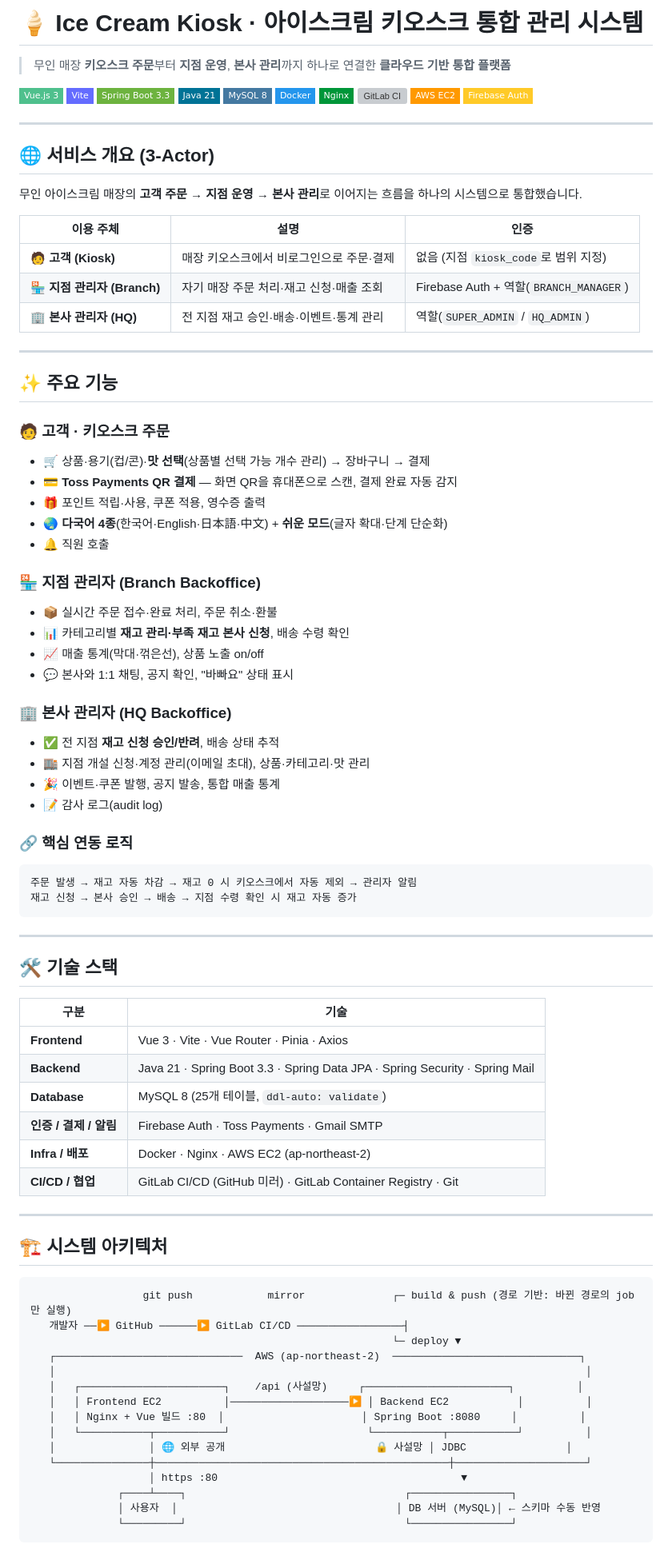
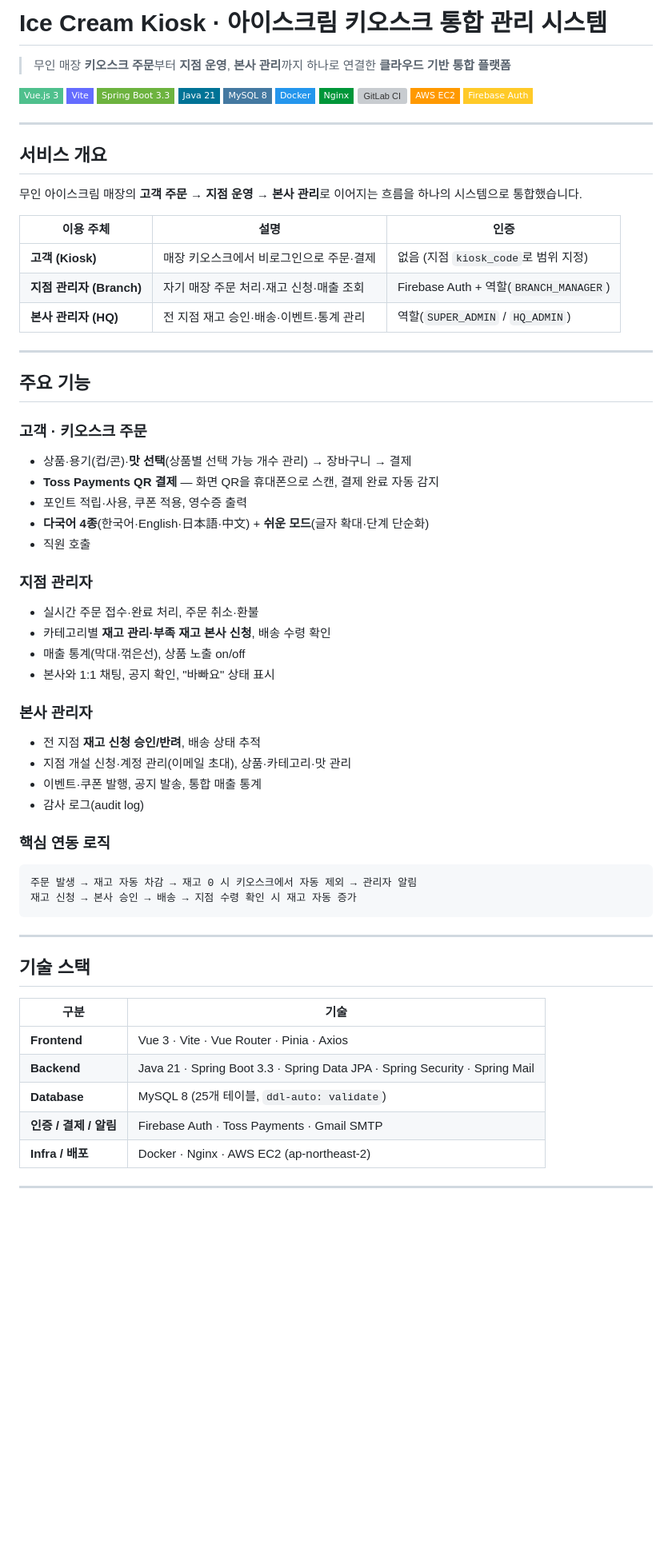
Before and after one commit to warning1210/kiosk, a Markdown page: README.md, the part around one of its changes. Shown at 80% size. Rendered like a GitHub page; badges without logos; blank space fills up the shorter version; grey boxes are pictures that could not be loaded.

````diff
--- a/README.md
+++ b/README.md
@@ -1,4 +1,4 @@
-# 🍦 Ice Cream Kiosk · 아이스크림 키오스크 통합 관리 시스템
+# Ice Cream Kiosk · 아이스크림 키오스크 통합 관리 시스템
 
 > 무인 매장 **키오스크 주문**부터 **지점 운영**, **본사 관리**까지 하나로 연결한 **클라우드 기반 통합 플랫폼**
 
@@ -15,40 +15,40 @@
 
 ---
 
-## 🌐 서비스 개요 (3-Actor)
+## 서비스 개요
 
 무인 아이스크림 매장의 **고객 주문 → 지점 운영 → 본사 관리**로 이어지는 흐름을 하나의 시스템으로 통합했습니다.
 
 | 이용 주체 | 설명 | 인증 |
 | --- | --- | --- |
-| 🧑 **고객 (Kiosk)** | 매장 키오스크에서 비로그인으로 주문·결제 | 없음 (지점 `kiosk_code`로 범위 지정) |
-| 🏪 **지점 관리자 (Branch)** | 자기 매장 주문 처리·재고 신청·매출 조회 | Firebase Auth + 역할(`BRANCH_MANAGER`) |
-| 🏢 **본사 관리자 (HQ)** | 전 지점 재고 승인·배송·이벤트·통계 관리 | 역할(`SUPER_ADMIN` / `HQ_ADMIN`) |
+| **고객 (Kiosk)** | 매장 키오스크에서 비로그인으로 주문·결제 | 없음 (지점 `kiosk_code`로 범위 지정) |
+| **지점 관리자 (Branch)** | 자기 매장 주문 처리·재고 신청·매출 조회 | Firebase Auth + 역할(`BRANCH_MANAGER`) |
+| **본사 관리자 (HQ)** | 전 지점 재고 승인·배송·이벤트·통계 관리 | 역할(`SUPER_ADMIN` / `HQ_ADMIN`) |
 
 ---
 
-## ✨ 주요 기능
+## 주요 기능
 
-### 🧑 고객 · 키오스크 주문
-- 🛒 상품·용기(컵/콘)·**맛 선택**(상품별 선택 가능 개수 관리) → 장바구니 → 결제
-- 💳 **Toss Payments QR 결제** — 화면 QR을 휴대폰으로 스캔, 결제 완료 자동 감지
-- 🎁 포인트 적립·사용, 쿠폰 적용, 영수증 출력
-- 🌏 **다국어 4종**(한국어·English·日本語·中文) + **쉬운 모드**(글자 확대·단계 단순화)
-- 🔔 직원 호출
+### 고객 · 키오스크 주문
+- 상품·용기(컵/콘)·**맛 선택**(상품별 선택 가능 개수 관리) → 장바구니 → 결제
+- **Toss Payments QR 결제** — 화면 QR을 휴대폰으로 스캔, 결제 완료 자동 감지
+- 포인트 적립·사용, 쿠폰 적용, 영수증 출력
+- **다국어 4종**(한국어·English·日本語·中文) + **쉬운 모드**(글자 확대·단계 단순화)
+- 직원 호출
 
-### 🏪 지점 관리자 (Branch Backoffice)
-- 📦 실시간 주문 접수·완료 처리, 주문 취소·환불
-- 📊 카테고리별 **재고 관리·부족 재고 본사 신청**, 배송 수령 확인
-- 📈 매출 통계(막대·꺾은선), 상품 노출 on/off
-- 💬 본사와 1:1 채팅, 공지 확인, "바빠요" 상태 표시
+### 지점 관리자
+- 실시간 주문 접수·완료 처리, 주문 취소·환불
+- 카테고리별 **재고 관리·부족 재고 본사 신청**, 배송 수령 확인
+- 매출 통계(막대·꺾은선), 상품 노출 on/off
+- 본사와 1:1 채팅, 공지 확인, "바빠요" 상태 표시
 
-### 🏢 본사 관리자 (HQ Backoffice)
-- ✅ 전 지점 **재고 신청 승인/반려**, 배송 상태 추적
-- 🏬 지점 개설 신청·계정 관리(이메일 초대), 상품·카테고리·맛 관리
-- 🎉 이벤트·쿠폰 발행, 공지 발송, 통합 매출 통계
-- 📝 감사 로그(audit log)
+### 본사 관리자
+- 전 지점 **재고 신청 승인/반려**, 배송 상태 추적
+- 지점 개설 신청·계정 관리(이메일 초대), 상품·카테고리·맛 관리
+- 이벤트·쿠폰 발행, 공지 발송, 통합 매출 통계
+- 감사 로그(audit log)
 
-### 🔗 핵심 연동 로직
+### 핵심 연동 로직
 ```
 주문 발생 → 재고 자동 차감 → 재고 0 시 키오스크에서 자동 제외 → 관리자 알림
 재고 신청 → 본사 승인 → 배송 → 지점 수령 확인 시 재고 자동 증가
@@ -56,7 +56,7 @@
 
 ---
 
-## 🛠️ 기술 스택
+## 기술 스택
 
 | 구분 | 기술 |
 | --- | --- |
@@ -65,27 +65,6 @@
 | **Database** | MySQL 8 (25개 테이블, `ddl-auto: validate`) |
 | **인증 / 결제 / 알림** | Firebase Auth · Toss Payments · Gmail SMTP |
 | **Infra / 배포** | Docker · Nginx · AWS EC2 (ap-northeast-2) |
-| **CI/CD / 협업** | GitLab CI/CD (GitHub 미러) · GitLab Container Registry · Git |
 
 ---
 
-## 🏗️ 시스템 아키텍처
-
-```
-                  git push            mirror              ┌─ build & push (경로 기반: 바뀐 경로의 job만 실행)
-   개발자 ──▶ GitHub ──────▶ GitLab CI/CD ─────────────────┤
-                                                          └─ deploy ▼
-   ┌──────────────────────────────  AWS (ap-northeast-2)  ──────────────────────────────┐
-   │                                                                                     │
-   │   ┌───────────────────────┐    /api (사설망)     ┌───────────────────────┐          │
-   │   │ Frontend EC2          │───────────────────▶ │ Backend EC2           │          │
-   │   │ Nginx + Vue 빌드 :80  │                      │ Spring Boot :8080     │          │
-   │   └───────────┬───────────┘                      └───────────┬───────────┘          │
-   │               │ 🌐 외부 공개                        🔒 사설망 │ JDBC                │
-   └───────────────┼───────────────────────────────────────────────┼─────────────────────┘
-                   │ https :80                                       ▼
-              ┌────┴────┐                                   ┌────────────────┐
-              │ 사용자  │                                   │ DB 서버 (MySQL)│ ← 스키마 수동 반영
-              └─────────┘                                   └────────────────┘
-```
-
````
Also changed, not shown: other parts of README.md (+1 -50 lines).
